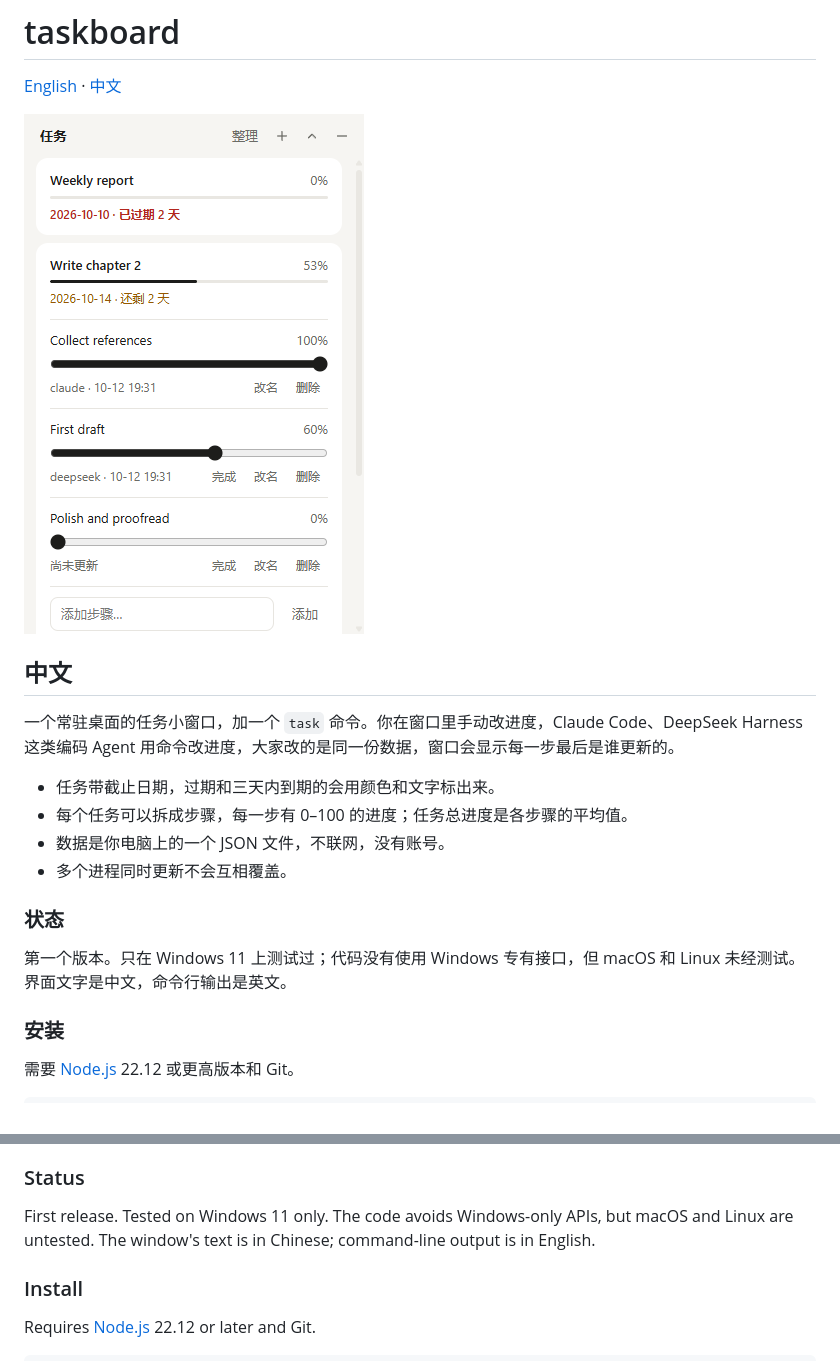
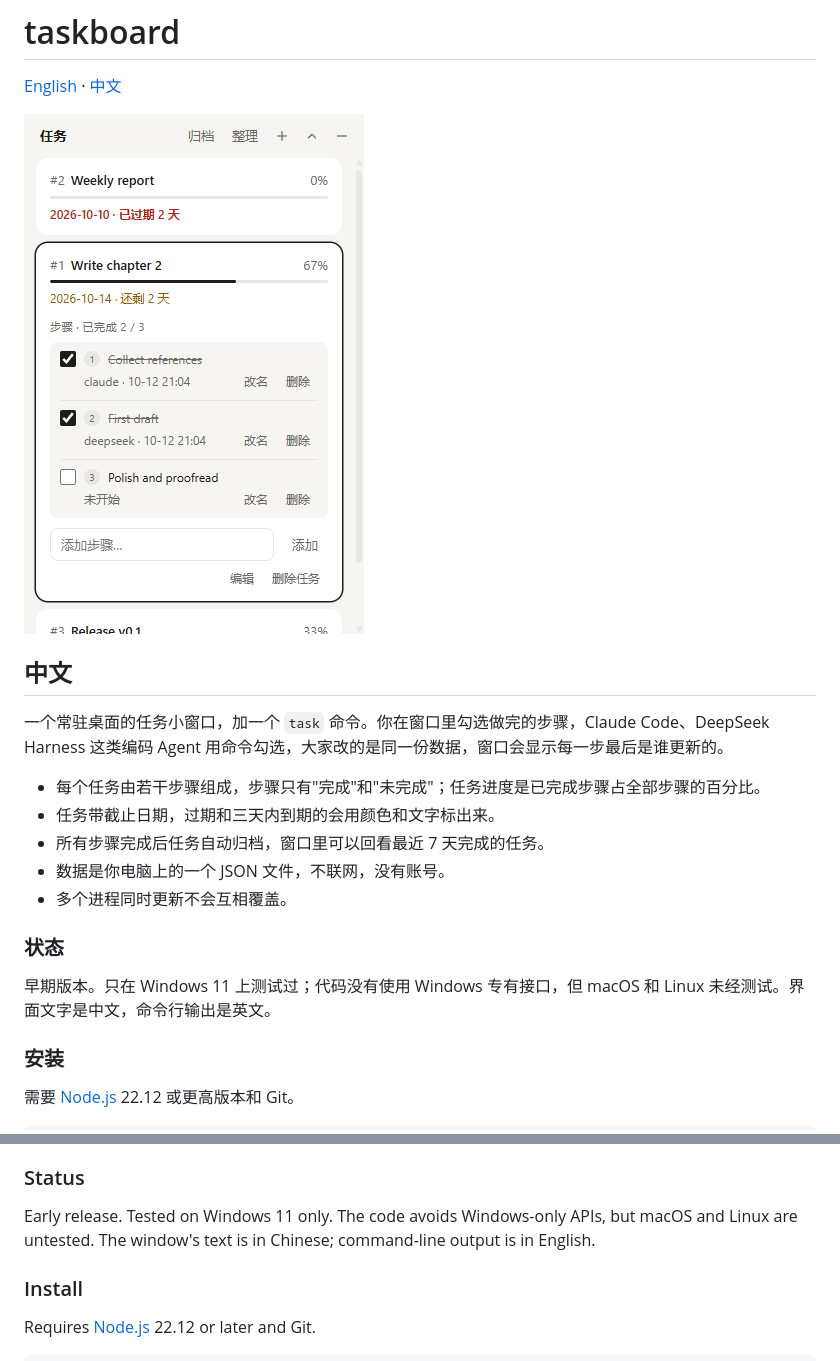
Before and after one commit to Yan-Zheng-Z/taskboard, a Markdown page: README.md, 2 parts joined by grey strips. Rendered like a GitHub page; pictures changed too: docs/screenshot.png.

Commit message:
Turn steps into checkboxes, add the archive page, update skills and docs
Co-Authored-By: Claude Opus 5.5 <noreply@anthropic.com>
Claude-Session: https://claude.ai/code/session_01ETGNU48HjqqqcRPH1qySaR

```diff
--- a/README.md
+++ b/README.md
@@ -6,16 +6,17 @@
 
 ## 中文
 
-一个常驻桌面的任务小窗口，加一个 `task` 命令。你在窗口里手动改进度，Claude Code、DeepSeek Harness 这类编码 Agent 用命令改进度，大家改的是同一份数据，窗口会显示每一步最后是谁更新的。
+一个常驻桌面的任务小窗口，加一个 `task` 命令。你在窗口里勾选做完的步骤，Claude Code、DeepSeek Harness 这类编码 Agent 用命令勾选，大家改的是同一份数据，窗口会显示每一步最后是谁更新的。
 
+- 每个任务由若干步骤组成，步骤只有"完成"和"未完成"；任务进度是已完成步骤占全部步骤的百分比。
 - 任务带截止日期，过期和三天内到期的会用颜色和文字标出来。
-- 每个任务可以拆成步骤，每一步有 0–100 的进度；任务总进度是各步骤的平均值。
+- 所有步骤完成后任务自动归档，窗口里可以回看最近 7 天完成的任务。
 - 数据是你电脑上的一个 JSON 文件，不联网，没有账号。
 - 多个进程同时更新不会互相覆盖。
 
 ### 状态
 
-第一个版本。只在 Windows 11 上测试过；代码没有使用 Windows 专有接口，但 macOS 和 Linux 未经测试。界面文字是中文，命令行输出是英文。
+早期版本。只在 Windows 11 上测试过；代码没有使用 Windows 专有接口，但 macOS 和 Linux 未经测试。界面文字是中文，命令行输出是英文。
 
 ### 安装
 
@@ -140,7 +152,7 @@ A small always-on-top desktop window plus a `task` command. You change progress
 
 ### Status
 
-First release. Tested on Windows 11 only. The code avoids Windows-only APIs, but macOS and Linux are untested. The window's text is in Chinese; command-line output is in English.
+Early release. Tested on Windows 11 only. The code avoids Windows-only APIs, but macOS and Linux are untested. The window's text is in Chinese; command-line output is in English.
 
 ### Install
 
```
Also changed, not shown: other parts of README.md (+59 -38 lines), docs/agent-integration.md (+10 -9 lines), docs/quick-review.md (+33 -0 lines), 7 other files.
